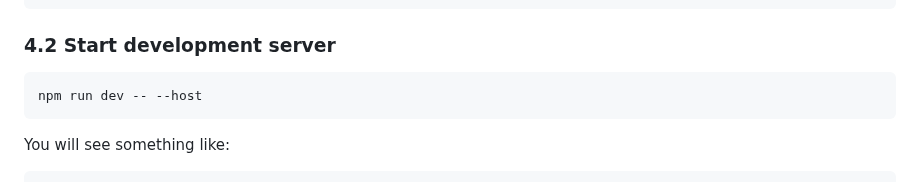
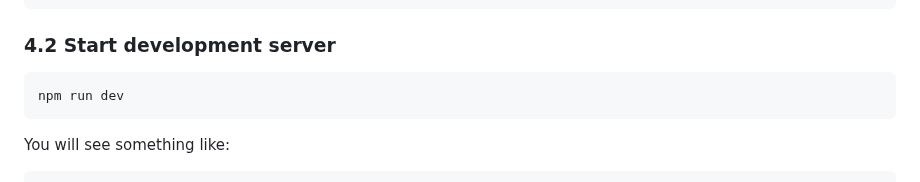
Before and after one commit to nguyenduc21766/RFID-2, a Markdown page: README.md, the part around the change. Rendered like a GitHub page.

Commit message:
update Readme
Remove unnecessary host flag from dev command

````diff
--- a/README.md
+++ b/README.md
@@ -125,7 +125,7 @@ npm install
 ### 4.2 Start development server
 
 ```bash
-npm run dev -- --host
+npm run dev
 ```
 
 You will see something like:
````
